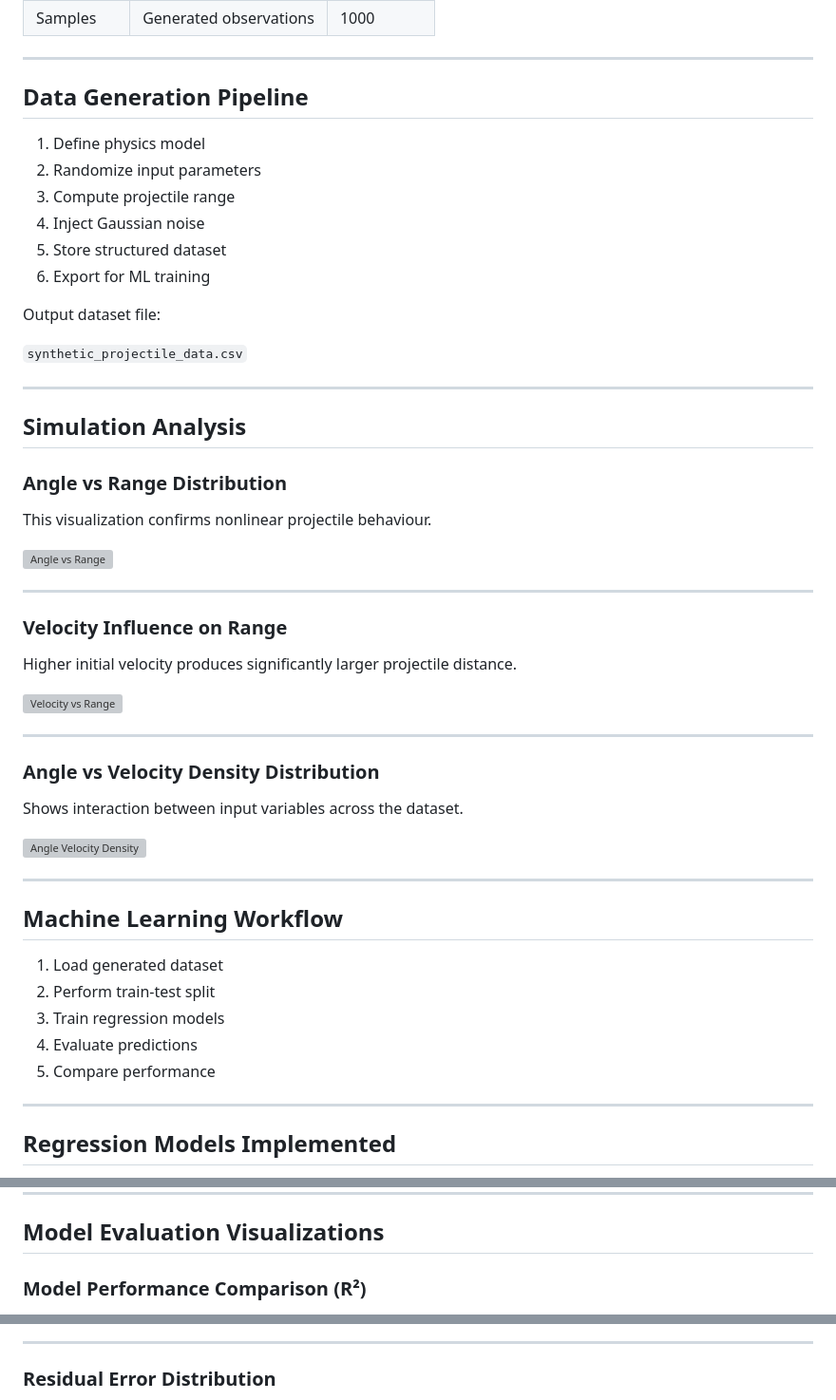
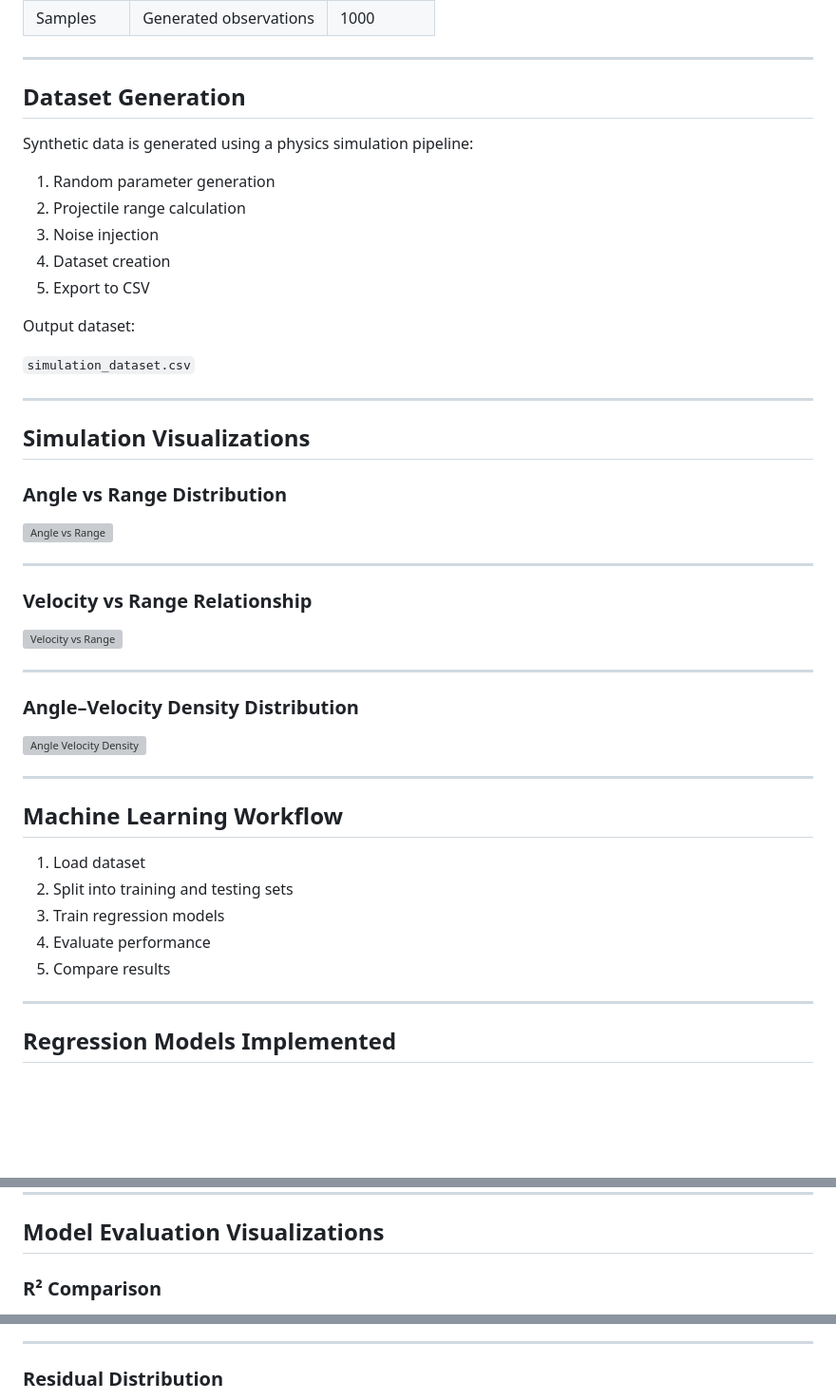
Before and after one commit to himayattiwana/UCS654-Predictive-Analytics-using-Statistics, a Markdown page: Assignment 6/README.md, 3 parts joined by grey strips. Shown at 95% size. Drawn GitHub-style; blank space fills up the shorter version; grey boxes are pictures that could not be loaded.

```diff
--- a/Assignment 6/README.md
+++ b/Assignment 6/README.md
@@ -55,42 +55,37 @@ The nonlinear structure of this equation makes it ideal for testing machine lear
 
 ---
 
-## Data Generation Pipeline
+## Dataset Generation
 
-1. Define physics model
-2. Randomize input parameters
-3. Compute projectile range
-4. Inject Gaussian noise
-5. Store structured dataset
-6. Export for ML training
+Synthetic data is generated using a physics simulation pipeline:
 
-Output dataset file:
+1. Random parameter generation
+2. Projectile range calculation
+3. Noise injection
+4. Dataset creation
+5. Export to CSV
 
-`synthetic_projectile_data.csv`
+Output dataset:
+
+`simulation_dataset.csv`
 
 ---
 
-## Simulation Analysis
+## Simulation Visualizations
 
 ### Angle vs Range Distribution
-
-This visualization confirms nonlinear projectile behaviour.
 
 ![Angle vs Range](physics_simulation_visual.png)
 
 ---
 
-### Velocity Influence on Range
-
-Higher initial velocity produces significantly larger projectile distance.
+### Velocity vs Range Relationship
 
 ![Velocity vs Range](velocity_range_relationship.png)
 
 ---
 
-### Angle vs Velocity Density Distribution
-
-Shows interaction between input variables across the dataset.
+### Angle–Velocity Density Distribution
 
 ![Angle Velocity Density](angle_velocity_density.png)
 
@@ -98,11 +93,11 @@ Shows interaction between input variables across the dataset.
 
 ## Machine Learning Workflow
 
-1. Load generated dataset
-2. Perform train-test split
+1. Load dataset
+2. Split into training and testing sets
 3. Train regression models
-4. Evaluate predictions
-5. Compare performance
+4. Evaluate performance
+5. Compare results
 
 ---
 
@@ -130,5 +125,5 @@ Measures prediction error magnitude.
 
 ## Model Evaluation Visualizations
 
-### Model Performance Comparison (R²)
+### R² Comparison
 
@@ -150,5 +143,5 @@ Illustrates how closely predicted values align with actual simulation outputs.
 
 ---
 
-### Residual Error Distribution
+### Residual Distribution
 
```
Also changed, not shown: other parts of Assignment 6/README.md (+42 -76 lines).
